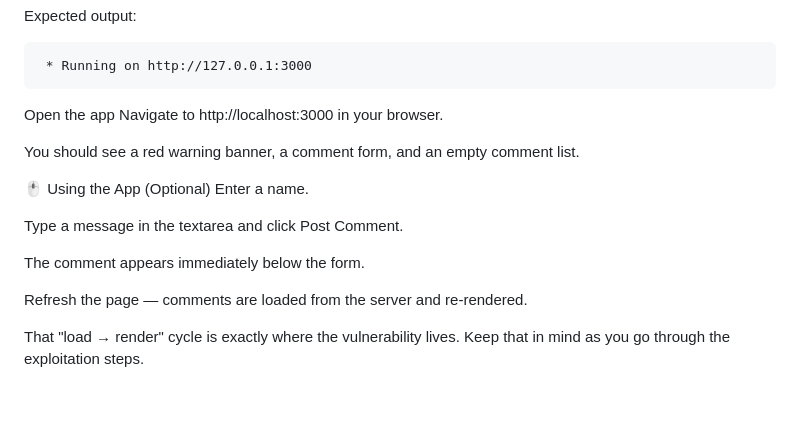
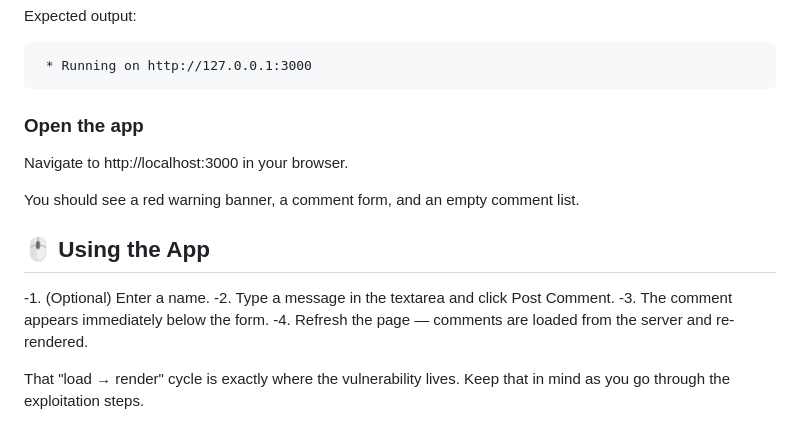
Before and after one commit to nayabnoorsmn/xss-lab, a Markdown page: README.md, the part around one of its changes. GitHub-like rendering; blank space fills up the shorter version.

Commit message:
Revise README sections and improve formatting
Updated formatting and structure in the README for clarity.

````diff
--- a/README.md
+++ b/README.md
@@ -120,19 +120,17 @@ Expected output:
  * Running on http://127.0.0.1:3000
 ```
 
-Open the app
+### Open the app
 Navigate to http://localhost:3000 in your browser.
 
 You should see a red warning banner, a comment form, and an empty comment list.
 
-🖱️ Using the App
-(Optional) Enter a name.
+## 🖱️ Using the App
 
-Type a message in the textarea and click Post Comment.
-
-The comment appears immediately below the form.
-
-Refresh the page — comments are loaded from the server and re-rendered.
+-1. (Optional) Enter a name.
+-2. Type a message in the textarea and click Post Comment.
+-3. The comment appears immediately below the form.
+-4. Refresh the page — comments are loaded from the server and re-rendered.
 
 That "load → render" cycle is exactly where the vulnerability lives. Keep that in mind as you go through the exploitation steps.
 
````
Also changed, not shown: other parts of README.md (+1 -1 lines).
